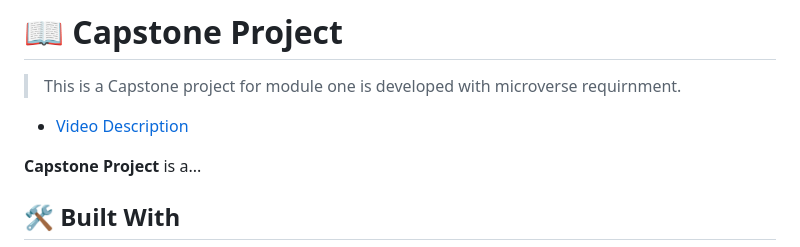
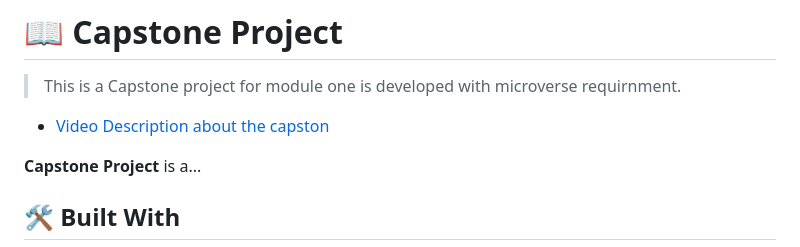
Before and after one commit to misikirdelelew/Capston-Project-Module, a Markdown page: README.md, the part around the change. Drawn GitHub-style.

Commit message:
video description on the project

```diff
--- a/README.md
+++ b/README.md
@@ -29,7 +29,7 @@
 # 📖 Capstone Project <a name="about-project"></a>
 
 >  This is a Capstone project for module one  is developed with microverse requirnment.
-   - [Video Description](https://www.loom.com/share/be865d6c2556447f8c1d1b0bdbf4c94b)
+   - [Video Description about the capston](https://www.loom.com/share/be865d6c2556447f8c1d1b0bdbf4c94b)
 
 **Capstone Project** is a...
 
```
